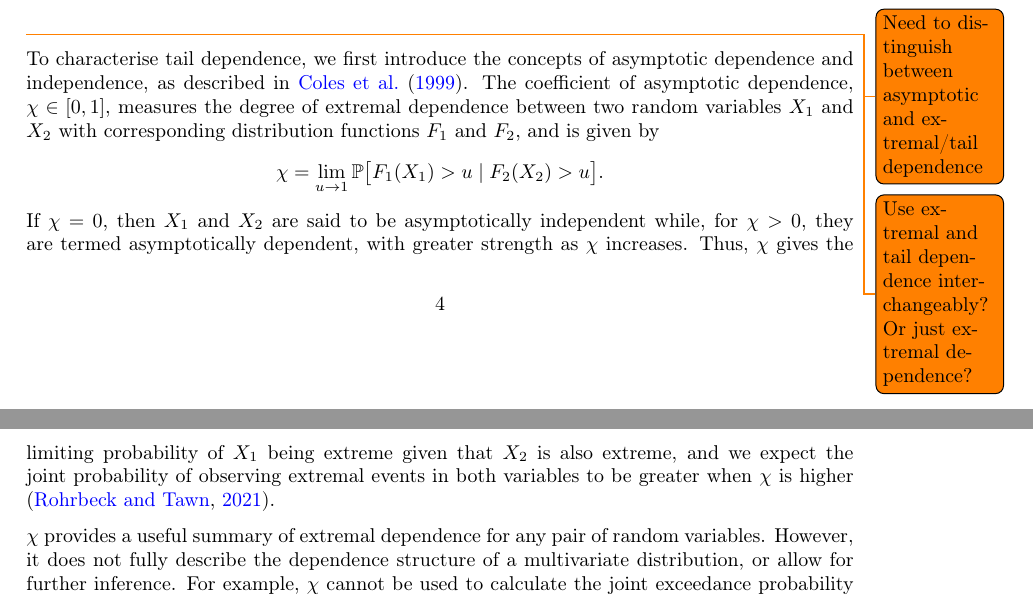
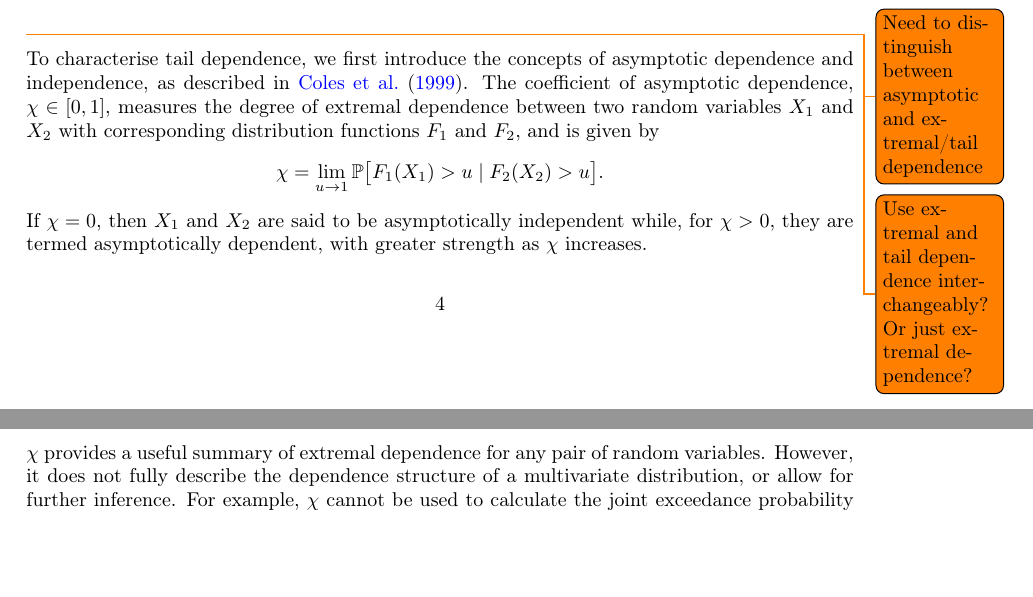
Before and after one commit to potoole7/ce_clust, a LaTeX paper (latex/main.tex): two parts of pages 4 and 5 of 29, joined at a grey line, cut so that both start at the same text, the shorter picture padded with empty space. Compiled offline with pdfLaTeX.

Commit message:
Methods: Remove extra sentence about chi

```diff
--- a/latex/main.tex
+++ b/latex/main.tex
@@ -382,7 +382,7 @@ The coefficient of asymptotic dependence, $\chi \in [0, 1]$, measures the degree
   \chi = \lim_{u\to1}\mathbb{P}\bigl[F_1(X_1)>u\mid F_2(X_2)>u\bigr].
 \]
 If $\chi = 0$, then $X_1$ and $X_2$ are said to be asymptotically independent while, for $\chi > 0$, they are termed asymptotically dependent, with greater strength as $\chi$ increases.
-Thus, $\chi$ gives the limiting probability of $X_1$ being extreme given that $X_2$ is also extreme, and we expect the joint probability of observing extremal events in both variables to be greater when $\chi$ is higher \citep{Rohrbeck2021}.
+% Thus, $\chi$ gives the limiting probability of $X_1$ being extreme given that $X_2$ is also extreme, and we expect the joint probability of observing extremal events in both variables to be greater when $\chi$ is higher \citep{Rohrbeck2021}.
 % Furthermore, $\chi$ is symmetric in $X_1$ and $X_2$.
 % % Note, two variables can be asymptotically dependent even if they are not dependent in the classical sense.
 % Note, two variables $X_1$ and $X_2$ can exhibit asymptotic dependence even when they are not dependent in the classical sense, i.e.\ they do not exhibit strong correlation in the bulk of their distributions.
```
